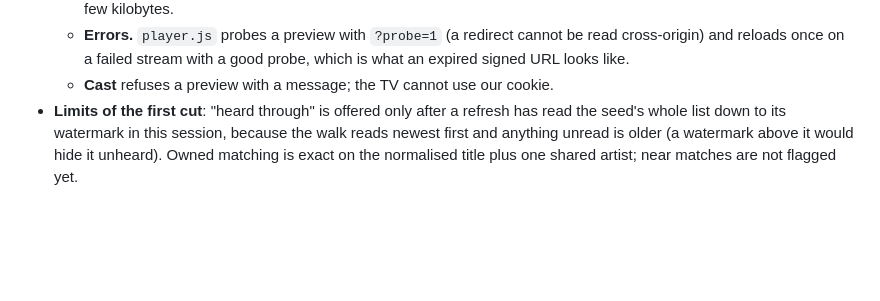
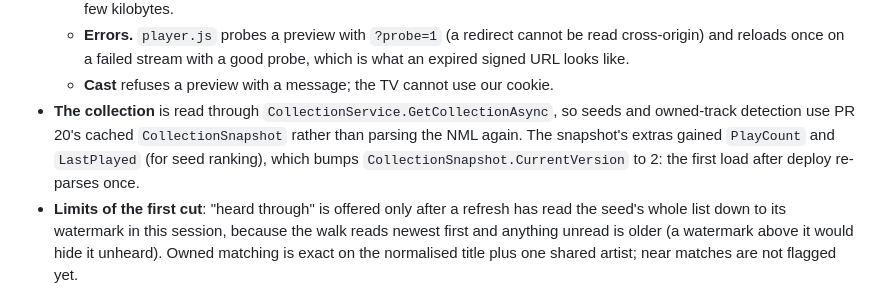
Before and after one commit to toini/traktor-google-drive, a Markdown page: docs/decisions/20261025-54-track-discovery.md, the part around the change. Rendered like a GitHub page; blank space fills up the shorter version.

Commit message:
docs: track-discovery ADR notes the collection snapshot path
Co-Authored-By: Claude Opus 5.5 (1M context) <noreply@anthropic.com>

```diff
--- a/docs/decisions/20261025-54-track-discovery.md
+++ b/docs/decisions/20261025-54-track-discovery.md
@@ -76,6 +76,11 @@ the text below still says "recommended", the decisions list is what settles it.
     read cross-origin) and reloads once on a failed stream with a good probe, which
     is what an expired signed URL looks like.
   - **Cast** refuses a preview with a message; the TV cannot use our cookie.
+- **The collection** is read through `CollectionService.GetCollectionAsync`, so seeds
+  and owned-track detection use PR 20's cached `CollectionSnapshot` rather than
+  parsing the NML again. The snapshot's extras gained `PlayCount` and `LastPlayed`
+  (for seed ranking), which bumps `CollectionSnapshot.CurrentVersion` to 2: the
+  first load after deploy re-parses once.
 - **Limits of the first cut**: "heard through" is offered only after a refresh has
   read the seed's whole list down to its watermark in this session, because the walk
   reads newest first and anything unread is older (a watermark above it would hide it
```
